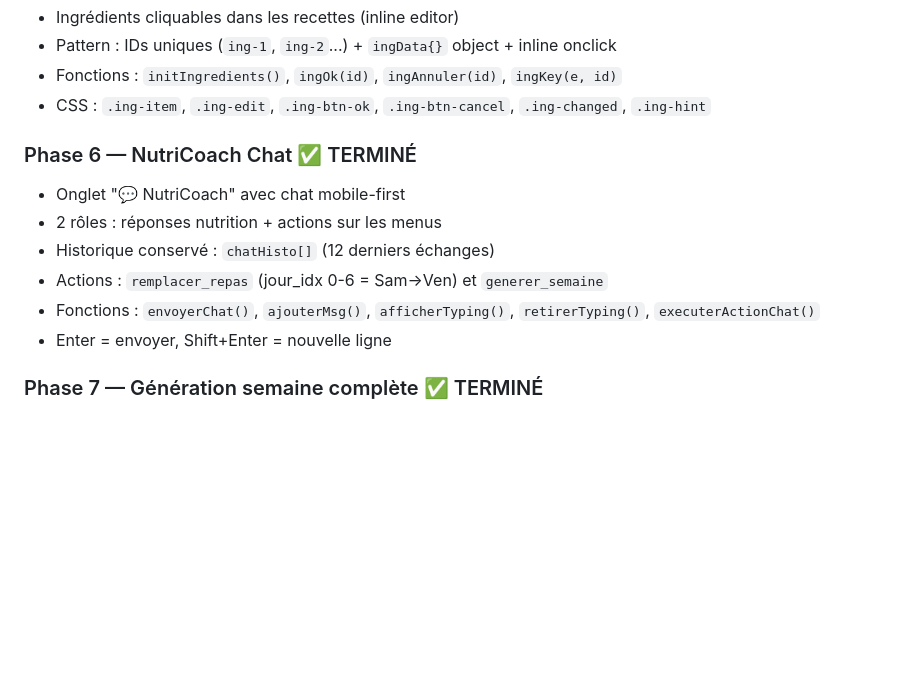
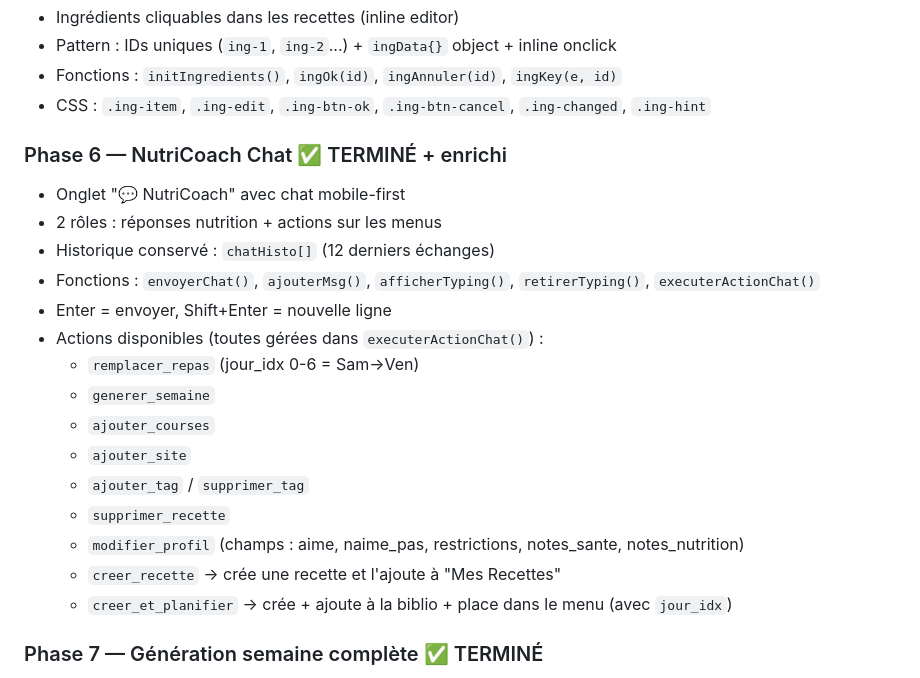
Before and after one commit to medwinrumo/menu-de-la-semaine, a Markdown page: CLAUDE.md, the part around one of its changes. Drawn GitHub-style; blank space fills up the shorter version.

```diff
--- a/CLAUDE.md
+++ b/CLAUDE.md
@@ -63,13 +63,22 @@ Création du fichier de contexte projet.
 - Fonctions : `initIngredients()`, `ingOk(id)`, `ingAnnuler(id)`, `ingKey(e, id)`
 - CSS : `.ing-item`, `.ing-edit`, `.ing-btn-ok`, `.ing-btn-cancel`, `.ing-changed`, `.ing-hint`
 
-### Phase 6 — NutriCoach Chat ✅ TERMINÉ
+### Phase 6 — NutriCoach Chat ✅ TERMINÉ + enrichi
 - Onglet "💬 NutriCoach" avec chat mobile-first
 - 2 rôles : réponses nutrition + actions sur les menus
 - Historique conservé : `chatHisto[]` (12 derniers échanges)
-- Actions : `remplacer_repas` (jour_idx 0-6 = Sam→Ven) et `generer_semaine`
 - Fonctions : `envoyerChat()`, `ajouterMsg()`, `afficherTyping()`, `retirerTyping()`, `executerActionChat()`
 - Enter = envoyer, Shift+Enter = nouvelle ligne
+- Actions disponibles (toutes gérées dans `executerActionChat()`) :
+  - `remplacer_repas` (jour_idx 0-6 = Sam→Ven)
+  - `generer_semaine`
+  - `ajouter_courses`
+  - `ajouter_site`
+  - `ajouter_tag` / `supprimer_tag`
+  - `supprimer_recette`
+  - `modifier_profil` (champs : aime, naime_pas, restrictions, notes_sante, notes_nutrition)
+  - `creer_recette` → crée une recette et l'ajoute à "Mes Recettes"
+  - `creer_et_planifier` → crée + ajoute à la biblio + place dans le menu (avec `jour_idx`)
 
 ### Phase 7 — Génération semaine complète ✅ TERMINÉ
 - Bouton "🗓️ Générer la semaine" dans l'en-tête
```
Also changed, not shown: other parts of CLAUDE.md (+15 -42 lines).
